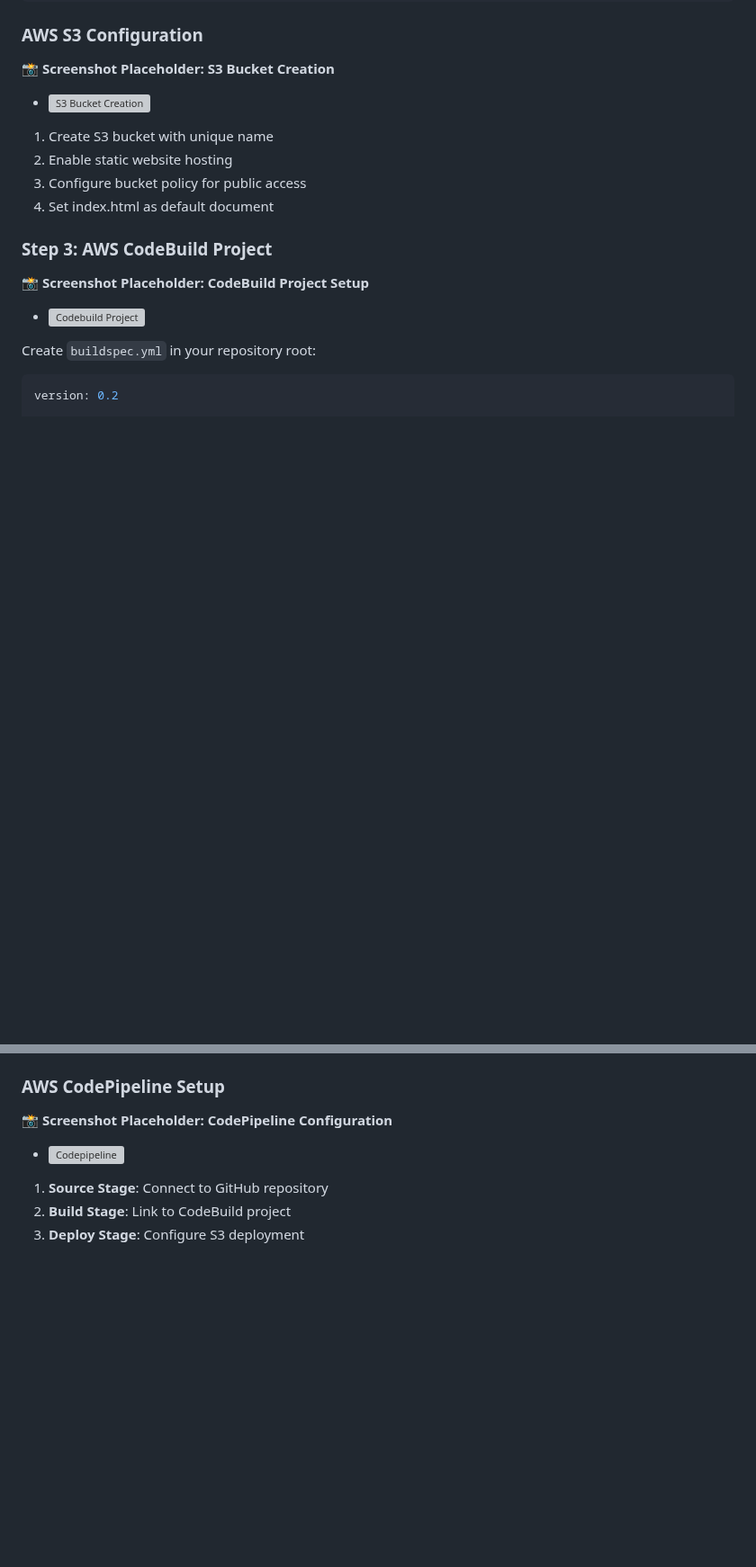
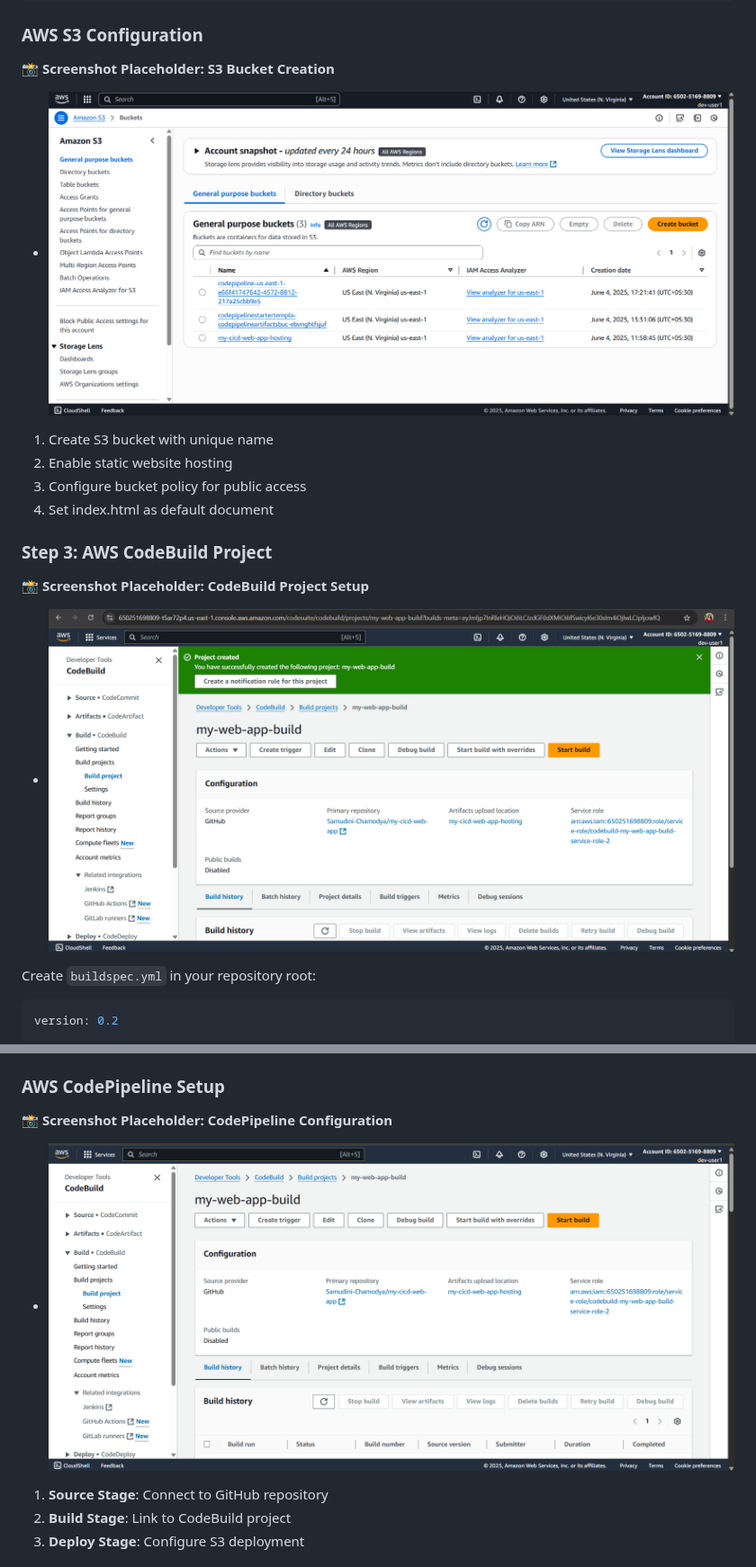
Before and after one commit to Samudini-Chamodya/CI-CD-web-app, a Markdown page: README.md, 2 parts joined by grey strips. Shown at 90% size. Rendered like a GitHub page; blank space fills up the shorter version; grey boxes are pictures that could not be loaded.

```diff
--- a/README.md
+++ b/README.md
@@ -70,7 +70,7 @@ code .
 ### AWS S3 Configuration
 
 **📸 Screenshot Placeholder: S3 Bucket Creation**
-+ ![S3 Bucket Creation](screenshots/01-s3-bucket.png)
++ ![S3 Bucket Creation](Screenshots/01-s3-bucket.png)
 
 
 1. Create S3 bucket with unique name
@@ -81,7 +81,7 @@ code .
 ### Step 3: AWS CodeBuild Project
 
 **📸 Screenshot Placeholder: CodeBuild Project Setup**
-+ ![Codebuild Project](screenshots/03-codebuild-project-setup.png)
++ ![Codebuild Project](Screenshots/03-codebuild-project-setup.png)
 
 
 Create `buildspec.yml` in your repository root:
@@ -115,7 +115,7 @@ artifacts:
 ### AWS CodePipeline Setup
 
 **📸 Screenshot Placeholder: CodePipeline Configuration**
-+ ![Codepipeline](screenshots/07-codebuild-page.png)
++ ![Codepipeline](Screenshots/07-codebuild-page.png)
 
 1. **Source Stage**: Connect to GitHub repository
 2. **Build Stage**: Link to CodeBuild project
```
Also changed, not shown: other parts of README.md (+4 -4 lines).
